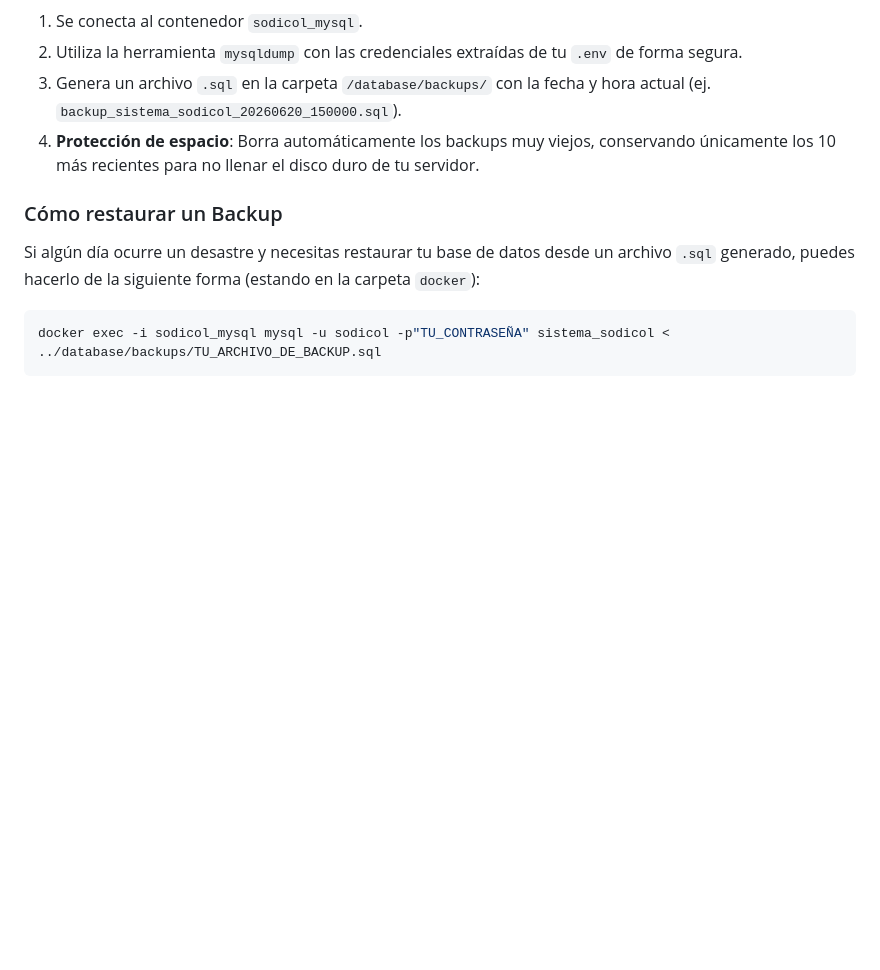
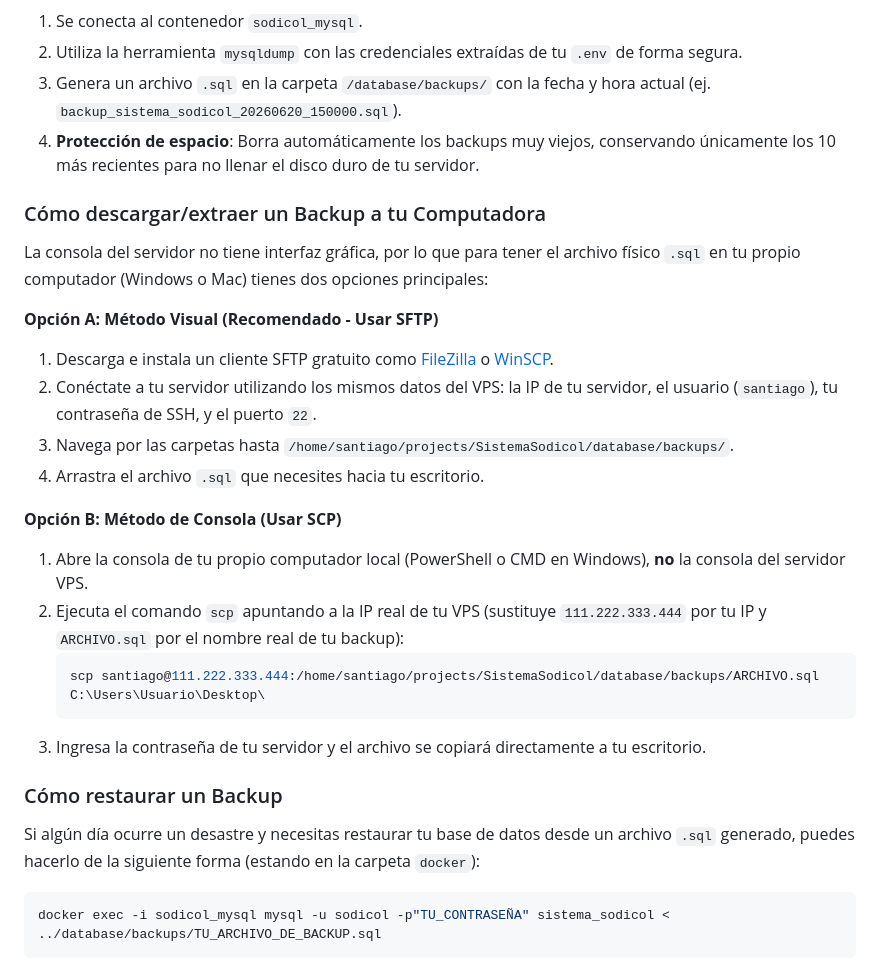
Before and after one commit to Santiago072/SistemaSodicol, a Markdown page: docs/BACKUPS_Y_VERSIONAMIENTO.md, the part around the change. GitHub-like rendering; blank space fills up the shorter version.

Commit message:
docs: add instructions to download backups via SFTP and SCP

````diff
--- a/docs/BACKUPS_Y_VERSIONAMIENTO.md
+++ b/docs/BACKUPS_Y_VERSIONAMIENTO.md
@@ -45,6 +45,23 @@ Para mayor seguridad ante fallas del servidor, errores humanos o necesidad de mi
 3. Genera un archivo `.sql` en la carpeta `/database/backups/` con la fecha y hora actual (ej. `backup_sistema_sodicol_20260620_150000.sql`).
 4. **Protección de espacio**: Borra automáticamente los backups muy viejos, conservando únicamente los 10 más recientes para no llenar el disco duro de tu servidor.
 
+### Cómo descargar/extraer un Backup a tu Computadora
+La consola del servidor no tiene interfaz gráfica, por lo que para tener el archivo físico `.sql` en tu propio computador (Windows o Mac) tienes dos opciones principales:
+
+**Opción A: Método Visual (Recomendado - Usar SFTP)**
+1. Descarga e instala un cliente SFTP gratuito como [FileZilla](https://filezilla-project.org/) o [WinSCP](https://winscp.net/).
+2. Conéctate a tu servidor utilizando los mismos datos del VPS: la IP de tu servidor, el usuario (`santiago`), tu contraseña de SSH, y el puerto `22`.
+3. Navega por las carpetas hasta `/home/santiago/projects/SistemaSodicol/database/backups/`.
+4. Arrastra el archivo `.sql` que necesites hacia tu escritorio.
+
+**Opción B: Método de Consola (Usar SCP)**
+1. Abre la consola de tu propio computador local (PowerShell o CMD en Windows), **no** la consola del servidor VPS.
+2. Ejecuta el comando `scp` apuntando a la IP real de tu VPS (sustituye `111.222.333.444` por tu IP y `ARCHIVO.sql` por el nombre real de tu backup):
+   ```bash
+   scp santiago@111.222.333.444:/home/santiago/projects/SistemaSodicol/database/backups/ARCHIVO.sql C:\Users\Usuario\Desktop\
+   ```
+3. Ingresa la contraseña de tu servidor y el archivo se copiará directamente a tu escritorio.
+
 ### Cómo restaurar un Backup
 Si algún día ocurre un desastre y necesitas restaurar tu base de datos desde un archivo `.sql` generado, puedes hacerlo de la siguiente forma (estando en la carpeta `docker`):
 
````
